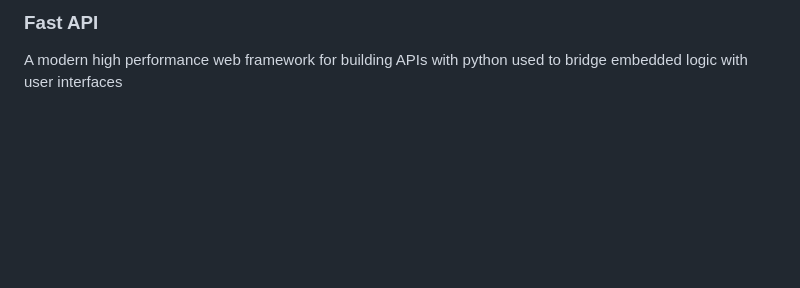
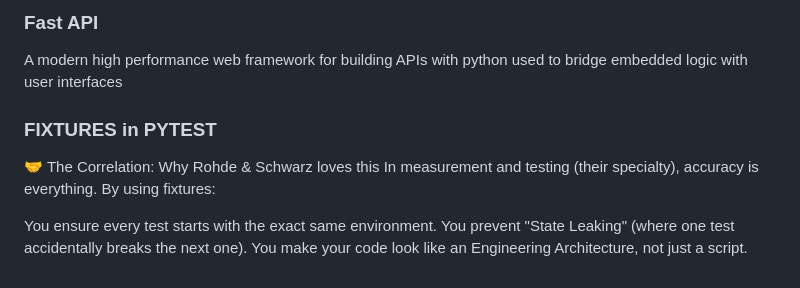
Before and after one commit to RominaMaria/Virtual-ECU-Monitor, a Markdown page: myExplanation.md, the part around the change. Drawn GitHub-style; blank space fills up the shorter version.

Commit message:
added fixtures to the pytest

```diff
--- a/myExplanation.md
+++ b/myExplanation.md
@@ -576,3 +576,12 @@ a collection of test cases grouped together for a secific purpose eg a Smoke Sui
 
 ### Fast API
 A modern high performance web framework for building APIs with python used to bridge embedded logic with user interfaces
+
+
+### FIXTURES in PYTEST
+🤝 The Correlation: Why Rohde & Schwarz loves this
+In measurement and testing (their specialty), accuracy is everything. By using fixtures:
+
+  You ensure every test starts with the exact same environment.
+  You prevent "State Leaking" (where one test accidentally breaks the next one).
+  You make your code look like an Engineering Architecture, not just a script.
```
